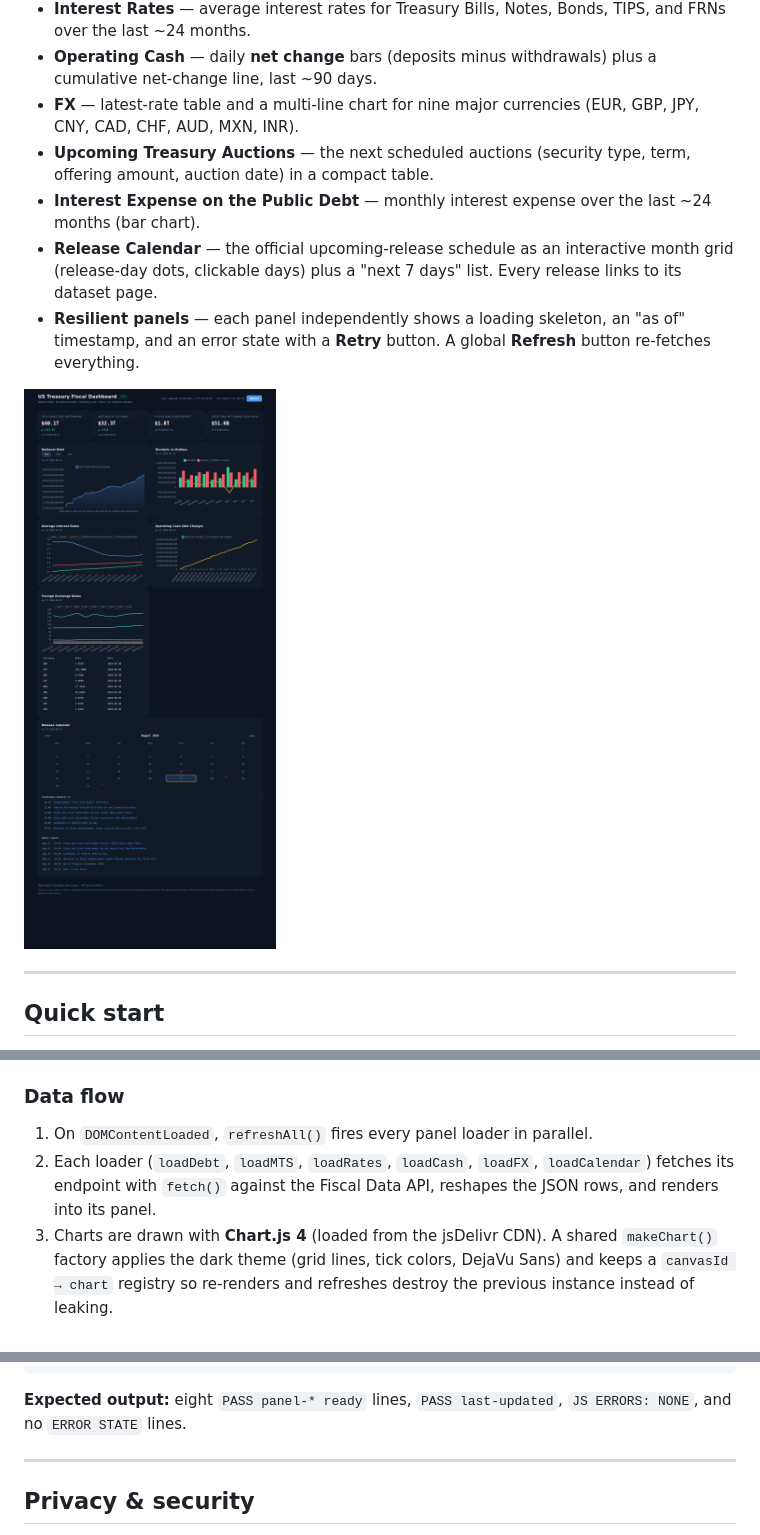
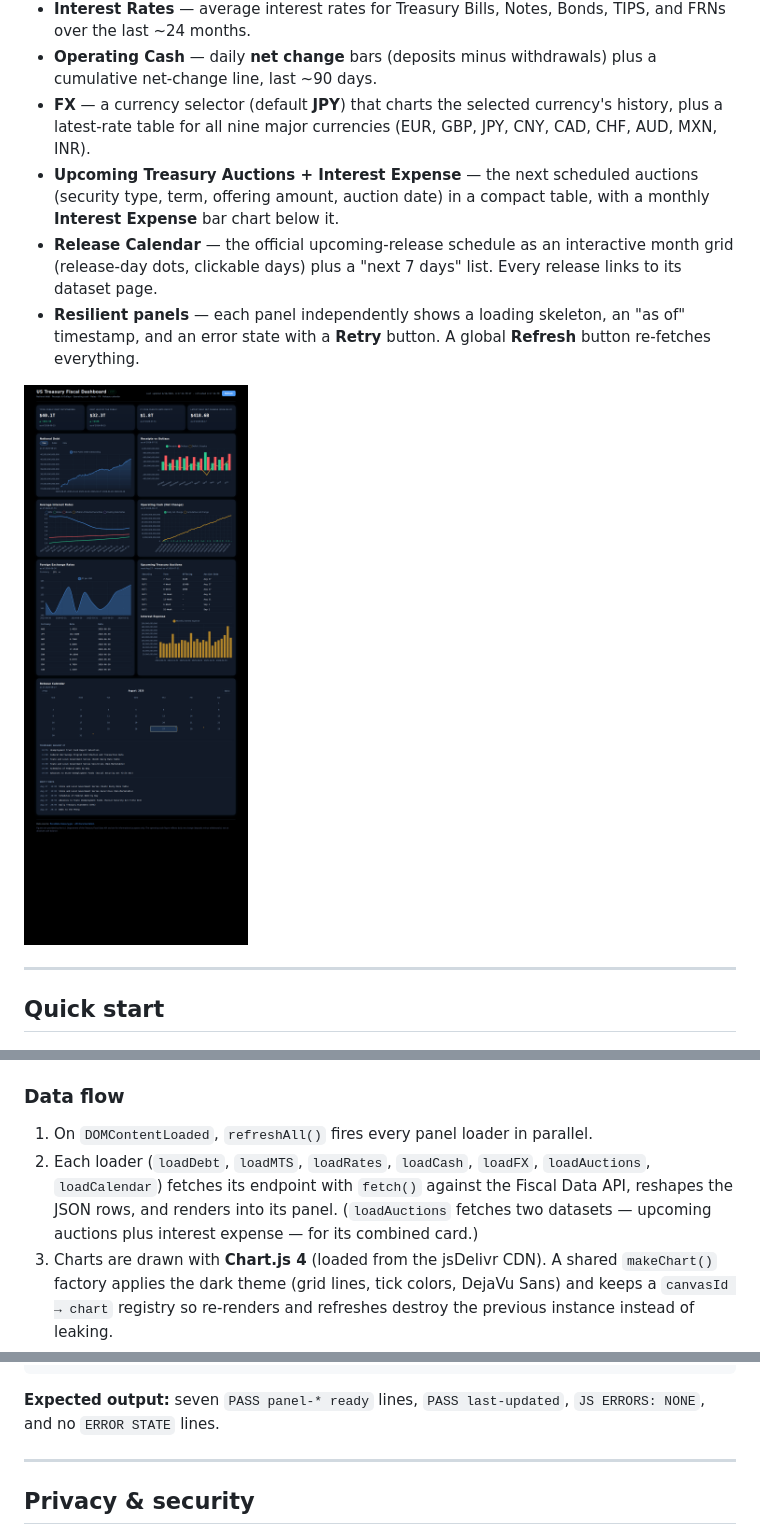
Before and after one commit to stalane/us-treasury, a Markdown page: README.md, 3 parts joined by grey strips. Rendered like a GitHub page; pictures changed too: docs/dashboard-layout.png.

````diff
--- a/README.md
+++ b/README.md
@@ -26,12 +26,12 @@ step, no server, no account, no API keys.
   Bonds, TIPS, and FRNs over the last ~24 months.
 - **Operating Cash** — daily **net change** bars (deposits minus withdrawals)
   plus a cumulative net-change line, last ~90 days.
-- **FX** — latest-rate table and a multi-line chart for nine major currencies
+- **FX** — a currency selector (default **JPY**) that charts the selected
+  currency's history, plus a latest-rate table for all nine major currencies
   (EUR, GBP, JPY, CNY, CAD, CHF, AUD, MXN, INR).
-- **Upcoming Treasury Auctions** — the next scheduled auctions (security type,
-  term, offering amount, auction date) in a compact table.
-- **Interest Expense on the Public Debt** — monthly interest expense over the
-  last ~24 months (bar chart).
+- **Upcoming Treasury Auctions + Interest Expense** — the next scheduled
+  auctions (security type, term, offering amount, auction date) in a compact
+  table, with a monthly **Interest Expense** bar chart below it.
 - **Release Calendar** — the official upcoming-release schedule as an
   interactive month grid (release-day dots, clickable days) plus a
   "next 7 days" list. Every release links to its dataset page.
@@ -69,8 +69,10 @@ has its own Retry button for transient failures.
 
 1. On `DOMContentLoaded`, `refreshAll()` fires every panel loader in parallel.
 2. Each loader (`loadDebt`, `loadMTS`, `loadRates`, `loadCash`, `loadFX`,
-   `loadCalendar`) fetches its endpoint with `fetch()` against the Fiscal Data
-   API, reshapes the JSON rows, and renders into its panel.
+   `loadAuctions`, `loadCalendar`) fetches its endpoint with `fetch()` against
+   the Fiscal Data API, reshapes the JSON rows, and renders into its panel.
+   (`loadAuctions` fetches two datasets — upcoming auctions plus interest
+   expense — for its combined card.)
 3. Charts are drawn with **Chart.js 4** (loaded from the jsDelivr CDN). A shared
    `makeChart()` factory applies the dark theme (grid lines, tick colors,
    DejaVu Sans) and keeps a `canvasId → chart` registry so re-renders and
@@ -200,7 +202,7 @@ EOF
 kill $(cat /tmp/http.pid) 2>/dev/null
 ```
 
-**Expected output:** eight `PASS panel-* ready` lines, `PASS last-updated`,
+**Expected output:** seven `PASS panel-* ready` lines, `PASS last-updated`,
 `JS ERRORS: NONE`, and no `ERROR STATE` lines.
 
 ---
````
Also changed, not shown: other parts of README.md (+5 -5 lines), docs/README.md (+6 -1 lines).
